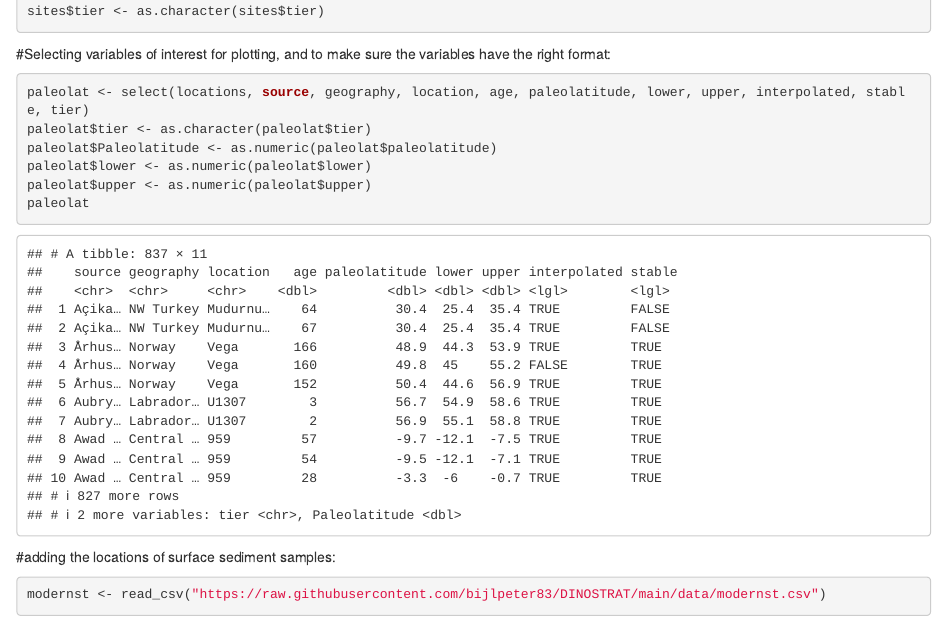
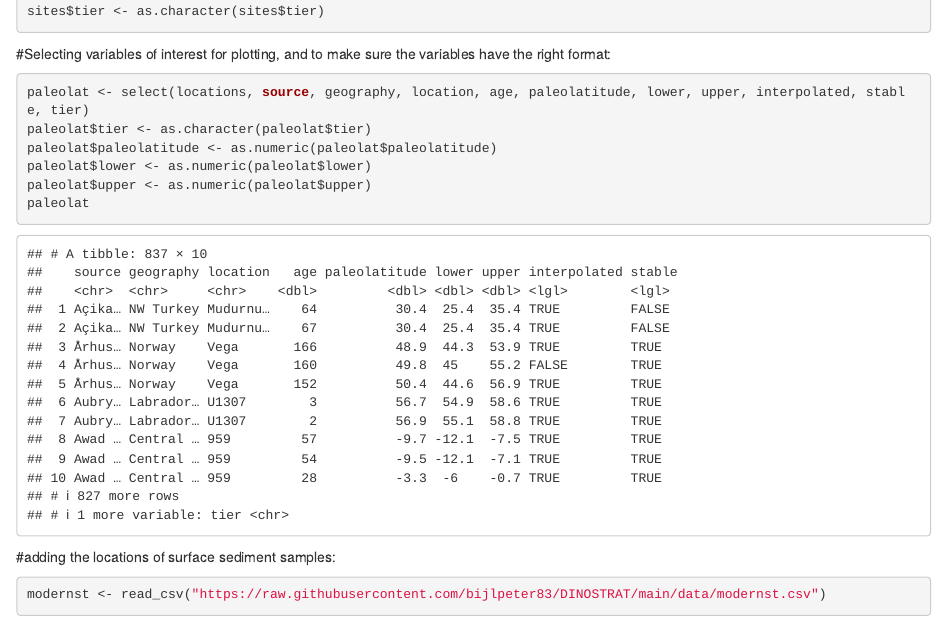
Before and after one commit to bijlpeter83/DINOSTRAT, an R Markdown document (vignettes/plot creator DINOSTRAT_V2_2024.Rmd): the page in a window 1100 px wide, from 1360 px down. Rendered offline with R 4.5, knitr and Pandoc, with nearby package versions; some code elsewhere in the file could not run offline.

Commit message:
Update plot creator DINOSTRAT_V2_2024.Rmd

````diff
--- a/vignettes/plot creator DINOSTRAT_V2_2024.Rmd
+++ b/vignettes/plot creator DINOSTRAT_V2_2024.Rmd
@@ -35,7 +35,7 @@ sites$tier <- as.character(sites$tier)
 ```{r formatting variables}
 paleolat <- select(locations, source, geography, location, age, paleolatitude, lower, upper, interpolated, stable, tier)
 paleolat$tier <- as.character(paleolat$tier)
-paleolat$Paleolatitude <- as.numeric(paleolat$paleolatitude)
+paleolat$paleolatitude <- as.numeric(paleolat$paleolatitude)
 paleolat$lower <- as.numeric(paleolat$lower)
 paleolat$upper <- as.numeric(paleolat$upper)
 paleolat
````
